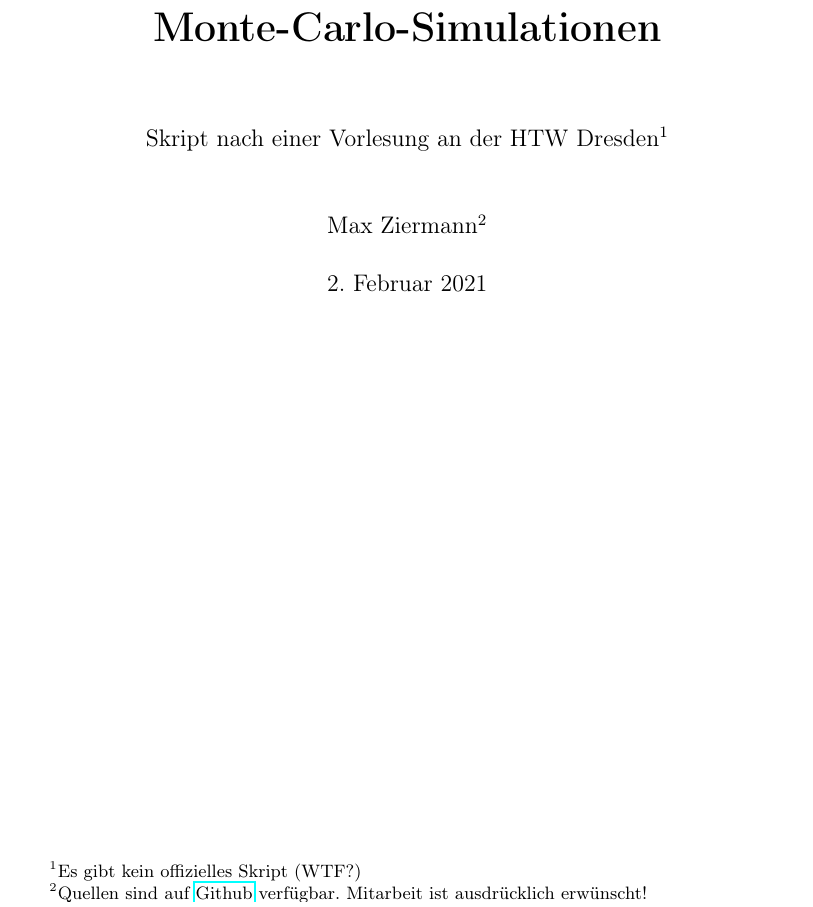
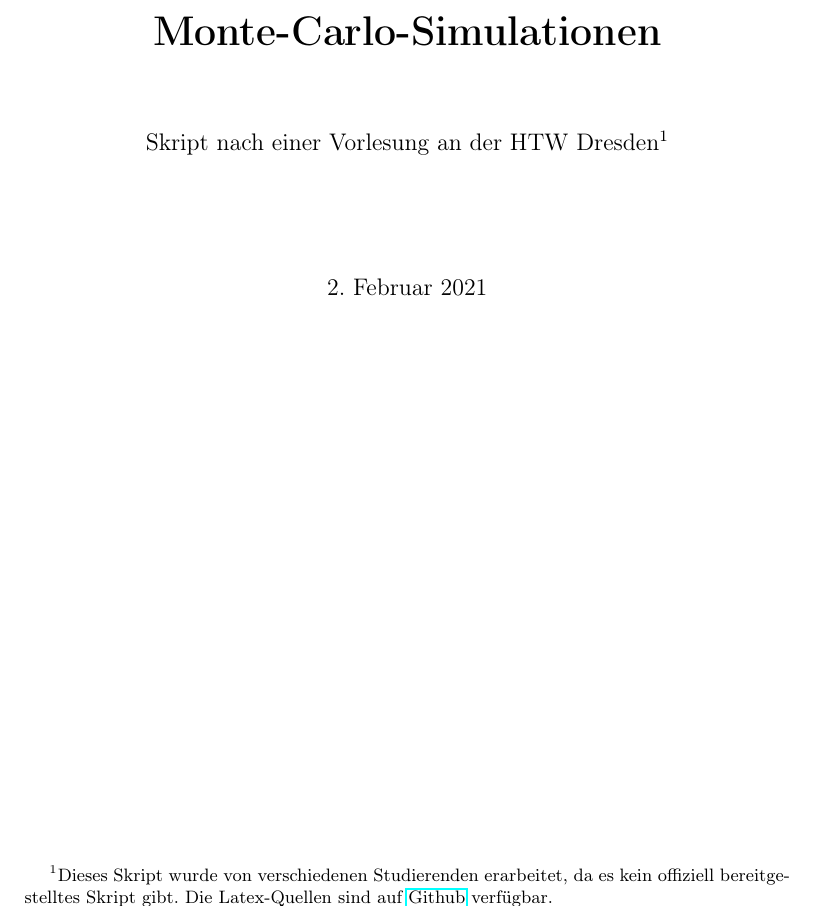
Before and after one commit to burrscurr/msm, a LaTeX document (src/doc.tex): part of page 1 of 39, cut so that both start at the same text. Compiled offline with pdfLaTeX.

Commit message:
Titelseite überarbeitet

```diff
--- a/src/doc.tex
+++ b/src/doc.tex
@@ -153,11 +153,11 @@ ruled
 
 \title{%
 \huge\textbf{Mathematisch-Stochastische Modelle: Markov-Ketten und Monte-Carlo-Simulationen} \\
-[2em]\large Skript nach einer Vorlesung an der HTW Dresden\thanks{Es gibt kein
-offizielles Skript (WTF?)}}
-
-\author{Max Ziermann\thanks{Quellen sind auf \href{https://github.com/burrscurr/msm}
-{Github} verfügbar. Mitarbeit ist ausdrücklich erwünscht!}}
+[2em]\large Skript nach einer Vorlesung an der HTW Dresden\thanks{Dieses Skript
+wurde von verschiedenen Studierenden erarbeitet, da es kein offiziell
+bereitgestelltes Skript gibt. Die Latex-Quellen sind auf
+\href{https://github.com/burrscurr/msm}{Github} verfügbar.}
+}
 
 
 \begin{document}
```
